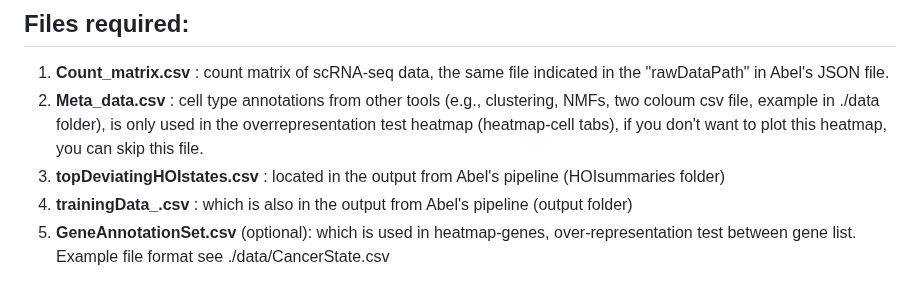
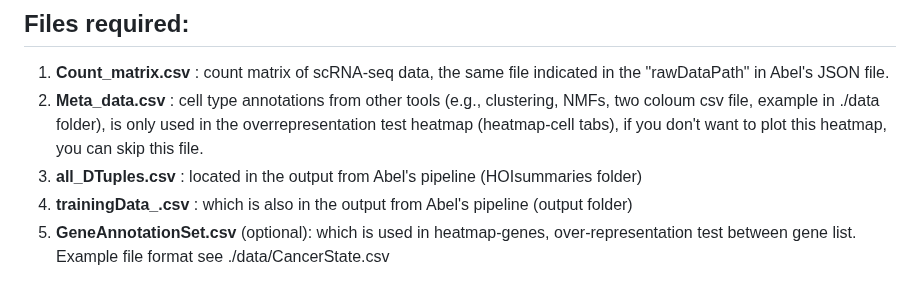
Before and after one commit to YuelinYao/MFIs, a Markdown page: README.md, the part around the change. GitHub-like rendering.

```diff
--- a/README.md
+++ b/README.md
@@ -4,7 +4,7 @@
 
 1. **Count_matrix.csv** : count matrix of scRNA-seq data, the same file indicated in the "rawDataPath" in Abel's JSON file.
 2. **Meta_data.csv** : cell type annotations from other tools (e.g., clustering, NMFs, two coloum csv file, example in ./data folder), is only used in the overrepresentation test heatmap (heatmap-cell tabs), if you don't want to plot this heatmap, you can skip this file.
-3. **topDeviatingHOIstates.csv** : located in the output from Abel's pipeline (HOIsummaries folder)
+3. **all_DTuples.csv** : located in the output from Abel's pipeline (HOIsummaries folder)
 4. **trainingData_.csv** : which is also in the output from Abel's pipeline (output folder)
 5. **GeneAnnotationSet.csv** (optional): which is used in heatmap-genes, over-representation test between gene list. Example file format see ./data/CancerState.csv
 
```
